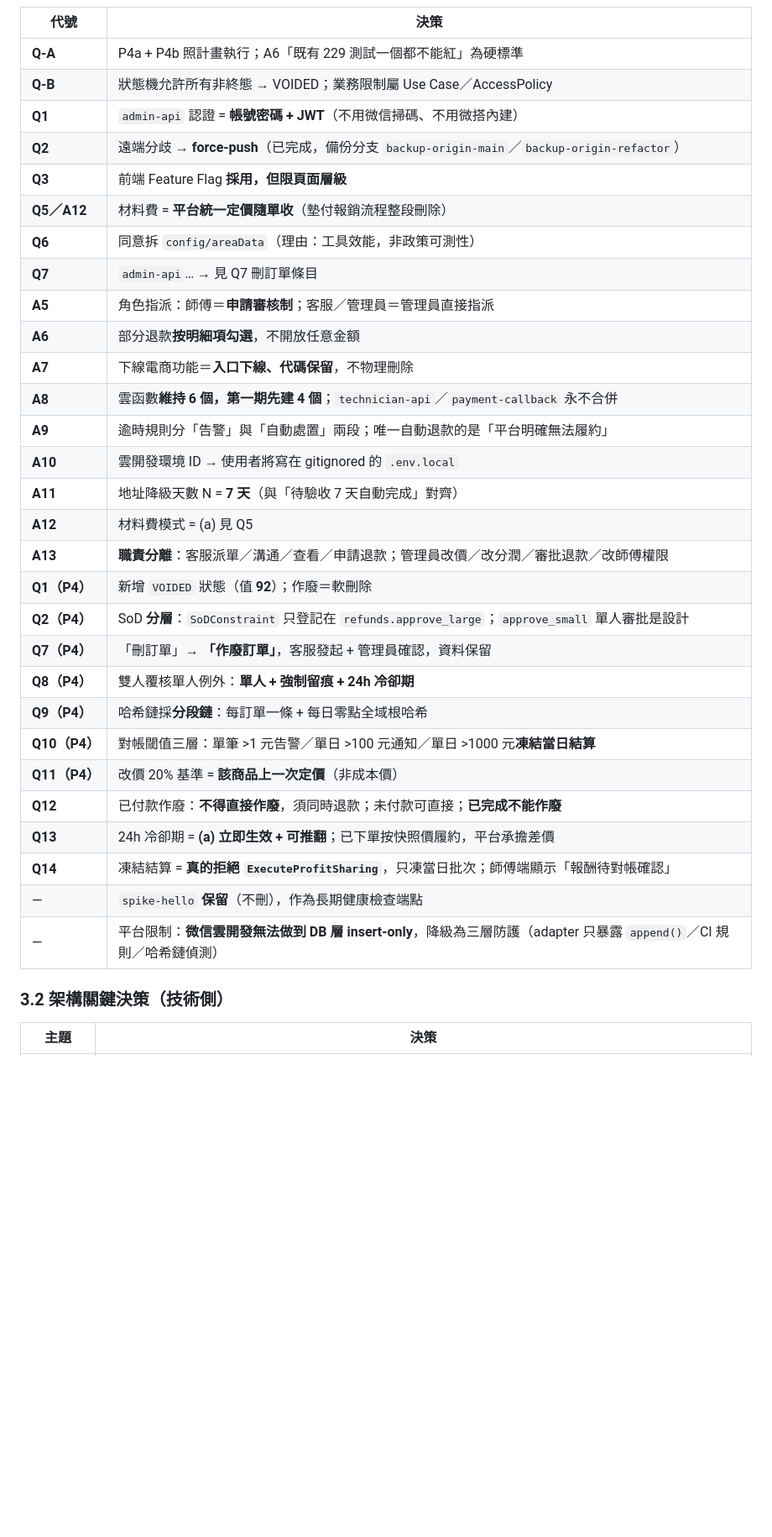
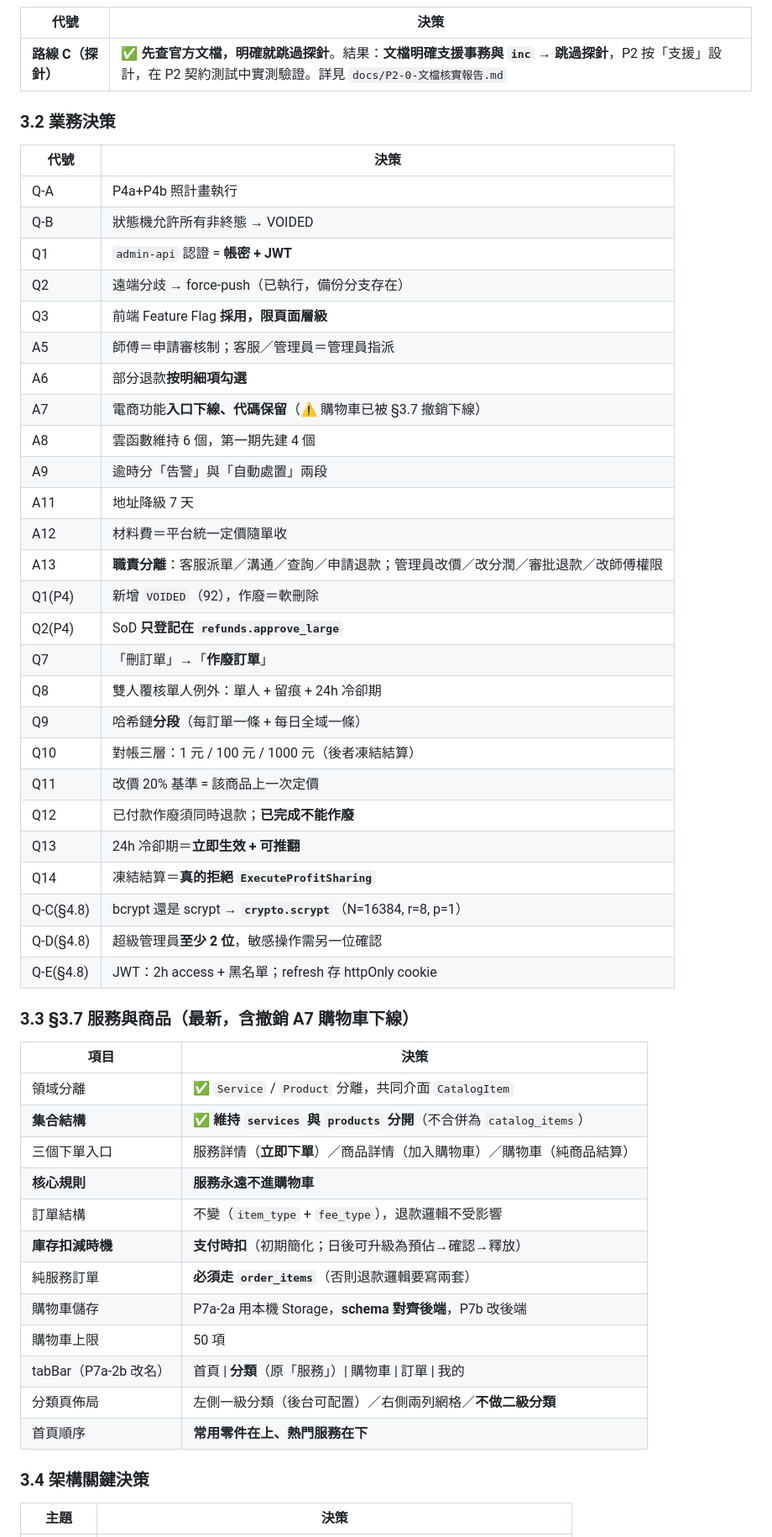
Before and after one commit to nctgitedIvan/repair_svc_app_wb, a Markdown page: docs/SESSION-HANDOFF.md, the part around one of its changes. Shown at 84% size. GitHub-like rendering; blank space fills up the shorter version.

```diff
--- a/docs/SESSION-HANDOFF.md
+++ b/docs/SESSION-HANDOFF.md
@@ -43,37 +48,57 @@
 
 | 代號 | 決策 |
 |---|---|
-| **Q-A** | P4a + P4b 照計畫執行；A6「既有 229 測試一個都不能紅」為硬標準 |
-| **Q-B** | 狀態機允許所有非終態 → VOIDED；業務限制屬 Use Case／AccessPolicy |
-| **Q1** | `admin-api` 認證 = **帳號密碼 + JWT**（不用微信掃碼、不用微搭內建） |
-| **Q2** | 遠端分歧 → **force-push**（已完成，備份分支 `backup-origin-main`／`backup-origin-refactor`） |
-| **Q3** | 前端 Feature Flag **採用，但限頁面層級** |
-| **Q5／A12** | 材料費 = **平台統一定價隨單收**（墊付報銷流程整段刪除） |
-| **Q6** | 同意拆 `config/areaData`（理由：工具效能，非政策可測性） |
-| **Q7** | `admin-api`… → 見 Q7 刪訂單條目 |
-| **A5** | 角色指派：師傅＝**申請審核制**；客服／管理員＝管理員直接指派 |
-| **A6** | 部分退款**按明細項勾選**，不開放任意金額 |
-| **A7** | 下線電商功能＝**入口下線、代碼保留**，不物理刪除 |
-| **A8** | 雲函數**維持 6 個，第一期先建 4 個**；`technician-api`／`payment-callback` 永不合併 |
-| **A9** | 逾時規則分「告警」與「自動處置」兩段；唯一自動退款的是「平台明確無法履約」 |
-| **A10** | 雲開發環境 ID → 使用者將寫在 gitignored 的 `.env.local` |
-| **A11** | 地址降級天數 N = **7 天**（與「待驗收 7 天自動完成」對齊） |
-| **A12** | 材料費模式 = (a) 見 Q5 |
-| **A13** | **職責分離**：客服派單／溝通／查看／申請退款；管理員改價／改分潤／審批退款／改師傅權限 |
-| **Q1（P4）** | 新增 `VOIDED` 狀態（值 **92**）；作廢＝軟刪除 |
-| **Q2（P4）** | SoD **分層**：`SoDConstraint` 只登記在 `refunds.approve_large`；`approve_small` 單人審批是設計 |
-| **Q7（P4）** | 「刪訂單」→ **「作廢訂單」**，客服發起 + 管理員確認，資料保留 |
-| **Q8（P4）** | 雙人覆核單人例外：**單人 + 強制留痕 + 24h 冷卻期** |
-| **Q9（P4）** | 哈希鏈採**分段鏈**：每訂單一條 + 每日零點全域根哈希 |
-| **Q10（P4）** | 對帳閾值三層：單筆 >1 元告警／單日 >100 元通知／單日 >1000 元**凍結當日結算** |
-| **Q11（P4）** | 改價 20% 基準 = **該商品上一次定價**（非成本價） |
-| **Q12** | 已付款作廢：**不得直接作廢**，須同時退款；未付款可直接；**已完成不能作廢** |
-| **Q13** | 24h 冷卻期 = **(a) 立即生效 + 可推翻**；已下單按快照價履約，平台承擔差價 |
-| **Q14** | 凍結結算 = **真的拒絕 `ExecuteProfitSharing`**，只凍當日批次；師傅端顯示「報酬待對帳確認」 |
-| — | `spike-hello` **保留**（不刪），作為長期健康檢查端點 |
-| — | 平台限制：**微信雲開發無法做到 DB 層 insert-only**，降級為三層防護（adapter 只暴露 `append()`／CI 規則／哈希鏈偵測） |
+| **路線 C（探針）** | ✅ **先查官方文檔，明確就跳過探針**。結果：**文檔明確支援事務與 `inc`** → **跳過探針**，P2 按「支援」設計，在 P2 契約測試中實測驗證。詳見 `docs/P2-0-文檔核實報告.md` |
 
-### 3.2 架構關鍵決策（技術側）
+### 3.2 業務決策
+
+| 代號 | 決策 |
+|---|---|
+| Q-A | P4a+P4b 照計畫執行 |
+| Q-B | 狀態機允許所有非終態 → VOIDED |
+| Q1 | `admin-api` 認證 = **帳密 + JWT** |
+| Q2 | 遠端分歧 → force-push（已執行，備份分支存在） |
+| Q3 | 前端 Feature Flag **採用，限頁面層級** |
+| A5 | 師傅＝申請審核制；客服／管理員＝管理員指派 |
+| A6 | 部分退款**按明細項勾選** |
+| A7 | 電商功能**入口下線、代碼保留**（⚠️ 購物車已被 §3.7 撤銷下線） |
+| A8 | 雲函數維持 6 個，第一期先建 4 個 |
+| A9 | 逾時分「告警」與「自動處置」兩段 |
+| A11 | 地址降級 7 天 |
+| A12 | 材料費＝平台統一定價隨單收 |
+| A13 | **職責分離**：客服派單／溝通／查詢／申請退款；管理員改價／改分潤／審批退款／改師傅權限 |
+| Q1(P4) | 新增 `VOIDED`（92），作廢＝軟刪除 |
+| Q2(P4) | SoD **只登記在 `refunds.approve_large`** |
+| Q7 | 「刪訂單」→「**作廢訂單**」 |
+| Q8 | 雙人覆核單人例外：單人 + 留痕 + 24h 冷卻期 |
+| Q9 | 哈希鏈**分段**（每訂單一條 + 每日全域一條） |
+| Q10 | 對帳三層：1 元 / 100 元 / 1000 元（後者凍結結算） |
+| Q11 | 改價 20% 基準 = 該商品上一次定價 |
+| Q12 | 已付款作廢須同時退款；**已完成不能作廢** |
+| Q13 | 24h 冷卻期＝**立即生效 + 可推翻** |
+| Q14 | 凍結結算＝**真的拒絕 `ExecuteProfitSharing`** |
+| Q-C(§4.8) | bcrypt 還是 scrypt → **`crypto.scrypt`**（N=16384, r=8, p=1） |
+| Q-D(§4.8) | 超級管理員**至少 2 位**，敏感操作需另一位確認 |
+| Q-E(§4.8) | JWT：2h access + 黑名單；refresh 存 httpOnly cookie |
+
+### 3.3 §3.7 服務與商品（最新，含撤銷 A7 購物車下線）
+
+| 項目 | 決策 |
+|---|---|
+| 領域分離 | ✅ `Service` / `Product` 分離，共同介面 `CatalogItem` |
+| **集合結構** | ✅ **維持 `services` 與 `products` 分開**（不合併為 `catalog_items`） |
+| 三個下單入口 | 服務詳情（**立即下單**）／商品詳情（加入購物車）／購物車（純商品結算） |
+| **核心規則** | **服務永遠不進購物車** |
+| 訂單結構 | 不變（`item_type` + `fee_type`），退款邏輯不受影響 |
+| **庫存扣減時機** | **支付時扣**（初期簡化；日後可升級為預佔→確認→釋放） |
+| 純服務訂單 | **必須走 `order_items`**（否則退款邏輯要寫兩套） |
+| 購物車儲存 | P7a-2a 用本機 Storage，**schema 對齊後端**，P7b 改後端 |
+| 購物車上限 | 50 項 |
+| tabBar（P7a-2b 改名） | 首頁 \| **分類**（原「服務」）\| 購物車 \| 訂單 \| 我的 |
+| 分類頁佈局 | 左側一級分類（後台可配置）／右側兩列網格／**不做二級分類** |
+| 首頁順序 | **常用零件在上、熱門服務在下** |
+
+### 3.4 架構關鍵決策
 
 | 主題 | 決策 |
 |---|---|
```
Also changed, not shown: other parts of docs/SESSION-HANDOFF.md (+104 -80 lines).
